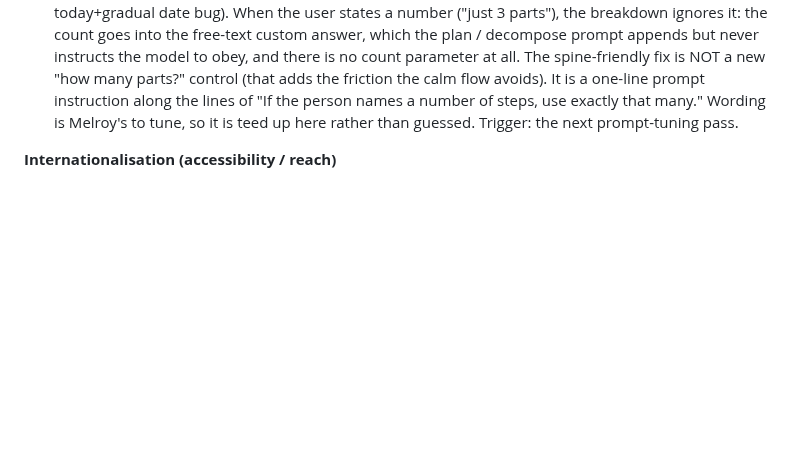
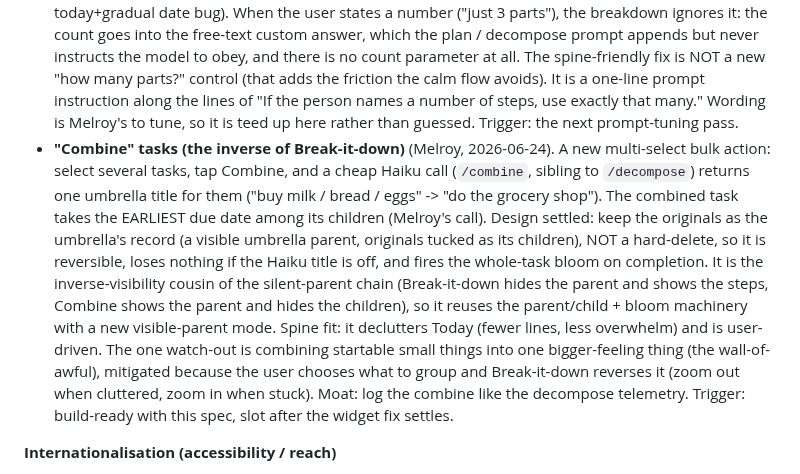
Before and after one commit to melroyds/doubledone, a Markdown page: BUILD-PLAN.md, the part around one of its changes. Rendered like a GitHub page; blank space fills up the shorter version.

```diff
--- a/BUILD-PLAN.md
+++ b/BUILD-PLAN.md
@@ -154,6 +154,7 @@ The single home for everything we have consciously parked. Nothing here is dropp
 - **AI complexity scoring / weightage.** Have the AI score how hard a task is, so the completion celebration is proportionate (the dreaded, complex thing earns the warmer acknowledgment). Cheapest source is deriving the score from a Bite-the-Elephant decomposition (steps x minutes), effectively free; a dedicated per-task AI score on every capture is token-heavy and adds latency. Trigger: the calendar / completion record exists (D) and you want the reward weighted.
 - **"Plan my day" (AI)** (Melroy, 2026-06-18). On request, arrange today's tasks into a calm suggested order and rough timing (what to do, in what sequence), distinct from Strategise (which re-spreads an over-full day across days) and Bite the Elephant (which breaks one task into steps). Propose-then-accept like Strategise; token-cost like the other AI features. Trigger: after the core AI loop; pairs with energy-matching.
 - **Honour an explicit step count in Break-it-down** (Melroy, 2026-06-24, found alongside the today+gradual date bug). When the user states a number ("just 3 parts"), the breakdown ignores it: the count goes into the free-text custom answer, which the plan / decompose prompt appends but never instructs the model to obey, and there is no count parameter at all. The spine-friendly fix is NOT a new "how many parts?" control (that adds the friction the calm flow avoids). It is a one-line prompt instruction along the lines of "If the person names a number of steps, use exactly that many." Wording is Melroy's to tune, so it is teed up here rather than guessed. Trigger: the next prompt-tuning pass.
+- **"Combine" tasks (the inverse of Break-it-down)** (Melroy, 2026-06-24). A new multi-select bulk action: select several tasks, tap Combine, and a cheap Haiku call (`/combine`, sibling to `/decompose`) returns one umbrella title for them ("buy milk / bread / eggs" -> "do the grocery shop"). The combined task takes the EARLIEST due date among its children (Melroy's call). Design settled: keep the originals as the umbrella's record (a visible umbrella parent, originals tucked as its children), NOT a hard-delete, so it is reversible, loses nothing if the Haiku title is off, and fires the whole-task bloom on completion. It is the inverse-visibility cousin of the silent-parent chain (Break-it-down hides the parent and shows the steps, Combine shows the parent and hides the children), so it reuses the parent/child + bloom machinery with a new visible-parent mode. Spine fit: it declutters Today (fewer lines, less overwhelm) and is user-driven. The one watch-out is combining startable small things into one bigger-feeling thing (the wall-of-awful), mitigated because the user chooses what to group and Break-it-down reverses it (zoom out when cluttered, zoom in when stuck). Moat: log the combine like the decompose telemetry. Trigger: build-ready with this spec, slot after the widget fix settles.
 
 **Internationalisation (accessibility / reach)**
 - ◑ **Multi-language support, starting Italian / Spanish / French** (Melroy, 2026-06-18). Make DoubleDone accessible beyond English (ParkProof shipped 9 locales; same instinct).
```
Also changed, not shown: other parts of BUILD-PLAN.md (+1 -0 lines).
